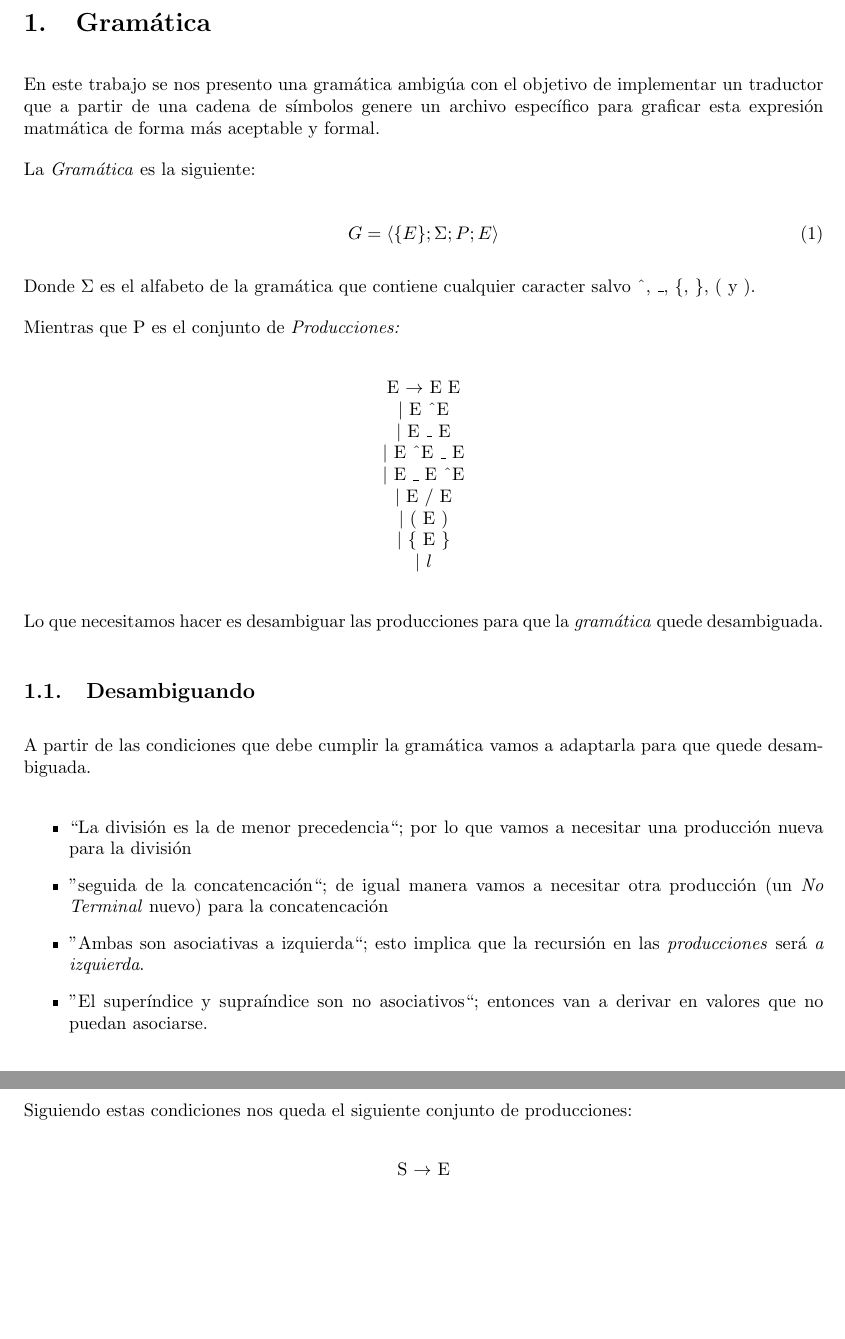
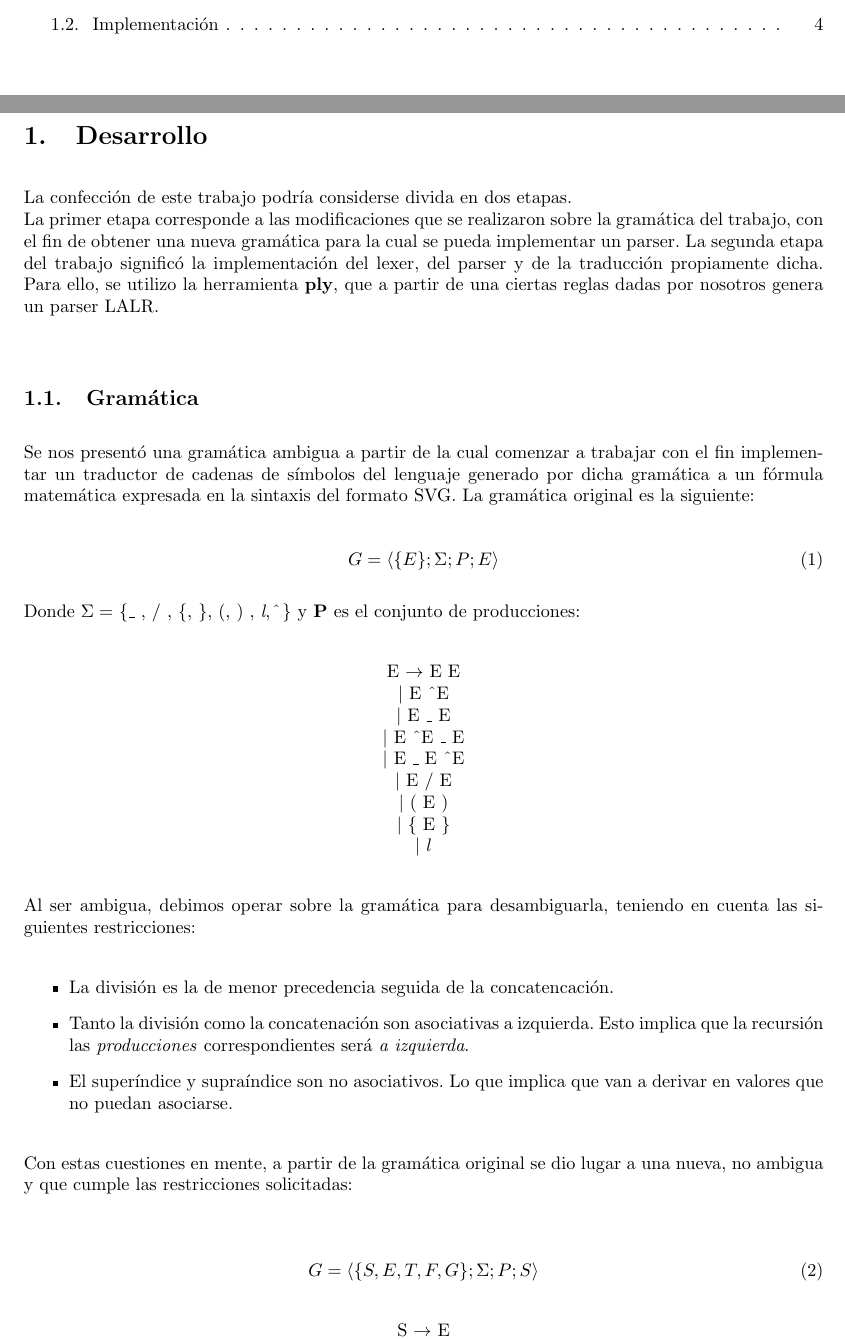
Before and after one commit to nicovalle/tleng, a LaTeX document (informe/informe.tex, which reads informe/desarrollo.tex): two parts of pages 3 and 4 of 4 before the commit and two parts of pages 2 and 3 of 4 after it, joined at a grey line, cut at the place of the change, the shorter picture padded with empty space. Compiled offline with pdfLaTeX.

Commit message:
mas del informe

```diff
--- a/informe/desarrollo.tex
+++ b/informe/desarrollo.tex
@@ -1,16 +1,19 @@
-\section{Gramática}
+\section{Desarrollo}
 
-En este trabajo se nos presento una gramática ambigúa con el objetivo de implementar un traductor que a partir de una cadena de símbolos genere un archivo específico para graficar esta expresión matmática de forma más aceptable y formal.
+\indent \indent La confección de este trabajo podría considerse divida en dos etapas. \\
+\indent La primer etapa corresponde a las modificaciones que se realizaron sobre la gramática del trabajo, con el fin de obtener una nueva gramática para la cual se pueda implementar un parser.
+\indent La segunda etapa del trabajo significó la implementación del lexer, del parser y de la traducción propiamente dicha. Para ello, se utilizo la herramienta \textbf{ply}, que a partir de una ciertas reglas dadas por nosotros genera un parser LALR.\\
 
-La \textit{Gramática} es la siguiente:
+\subsection{Gramática}
+
+\indent Se nos presentó una gramática ambigua a partir de la cual comenzar a trabajar con el fin implementar un traductor de cadenas de símbolos del lenguaje generado por dicha gramática a un fórmula matemática expresada en la sintaxis del formato SVG.
+\indent La gramática original es la siguiente:
 
  \begin{equation}
     G = \langle \{ E\};\Sigma;P;E \rangle
  \end{equation}
 
-Donde $\Sigma$ es el alfabeto de la gramática que contiene cualquier caracter salvo \textasciicircum, \_, \{, \}, ( y ).
-
-Mientras que P es el conjunto de \textit{Producciones:}
+\indent Donde $\Sigma = $ \{\_ , / , \{, \}, (, ) , \textit{l}, $\hat{}$ \}  y \textbf{P} es el conjunto de producciones:
 
 \begin{center}
  E $\rightarrow$ E E
@@ -24,21 +27,19 @@ Mientras que P es el conjunto de \textit{Producciones:}
 \\  $|$ $l$
 \end{center}
 
-Lo que necesitamos hacer es desambiguar las producciones para que la \textit{gramática} quede desambiguada.
-
-\subsection{Desambiguando}
-
-A partir de las condiciones que debe cumplir la gramática vamos a adaptarla para que quede desambiguada.
+\indent Al ser ambigua, debimos operar sobre la gramática para desambiguarla, teniendo en cuenta las siguientes restricciones:
 
 \begin{itemize}
- \item ``La división es la de menor precedencia``; por lo que vamos a necesitar una producción nueva para la división
- \item ''seguida de la concatencación``; de igual manera vamos a necesitar otra producción (un \textit{No Terminal} nuevo) para la concatencación
-  \item ''Ambas son asociativas a izquierda``; esto implica que la recursión en las \textit{producciones} será \textit{a izquierda}.
-  \item ''El superíndice y supraíndice son no asociativos``; entonces van a derivar en valores que no puedan asociarse.
+ \item La división es la de menor precedencia seguida de la concatencación.
+  \item Tanto la división como la concatenación son asociativas a izquierda. Esto implica que la recursión las \textit{producciones} correspondientes será \textit{a izquierda}.
+  \item El superíndice y supraíndice son no asociativos. Lo que implica que van a derivar en valores que no puedan asociarse.
 \end{itemize}
 
-\newpage
-Siguiendo estas condiciones nos queda el siguiente conjunto de producciones:
+\indent Con estas cuestiones en mente, a partir de la gramática original se dio lugar a una nueva, no ambigua y que cumple las restricciones solicitadas:\\
+
+\begin{equation}
+    G = \langle \{ S, E, T, F, G\};\Sigma;P;S \rangle
+ \end{equation}
 
 \begin{center}
  S $\rightarrow$ E
```
Also changed, not shown: informe/desarrollo.tex (6 more changed lines).
